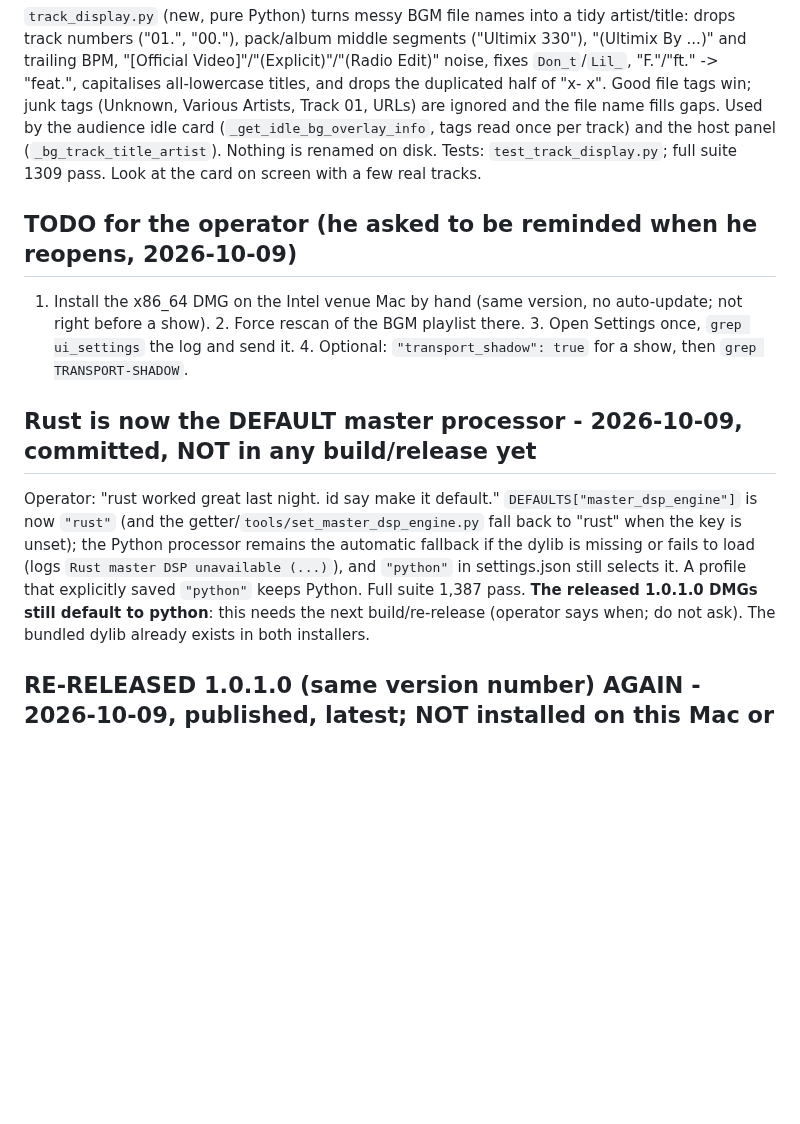
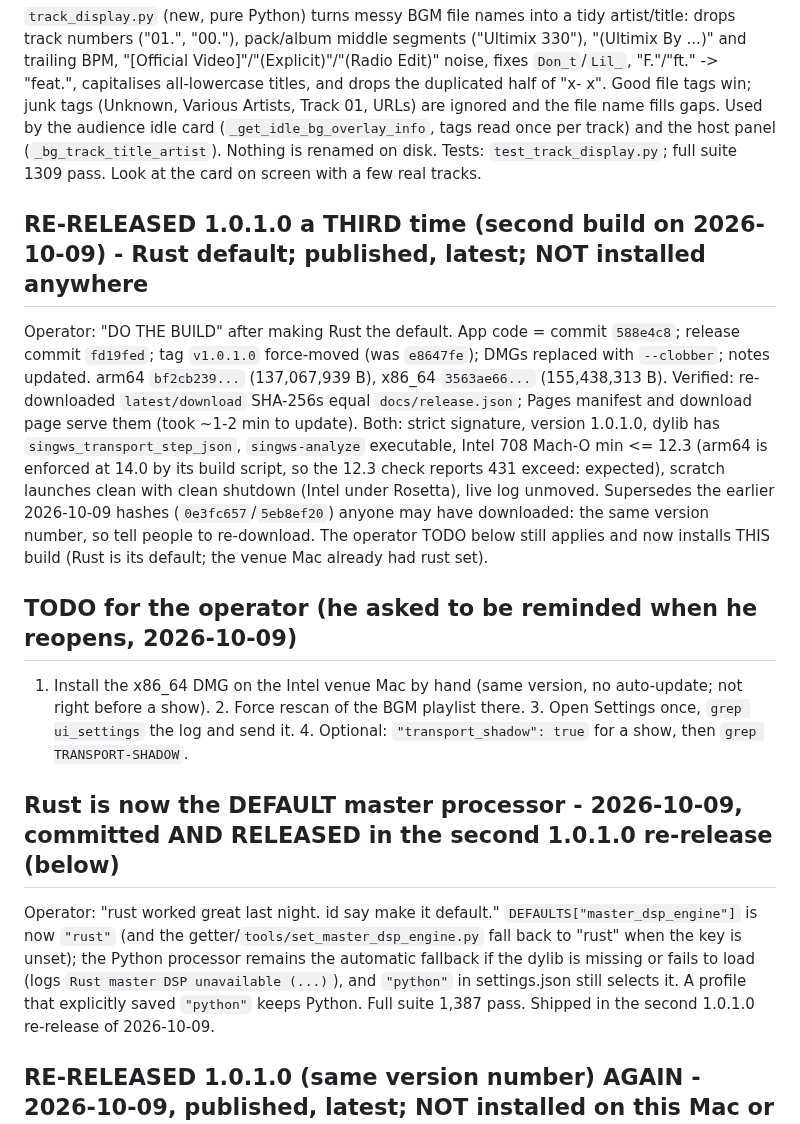
Before and after one commit to DanDemolition/SingWS, a Markdown page: HANDOFF.md, the part around the change. GitHub-like rendering; blank space fills up the shorter version.

Commit message:
HANDOFF: 1.0.1.0 re-released with Rust default

```diff
--- a/HANDOFF.md
+++ b/HANDOFF.md
@@ -42,11 +42,14 @@ middle segments ("Ultimix 330"), "(Ultimix By ...)" and trailing BPM, "[Official
 Track 01, URLs) are ignored and the file name fills gaps. Used by the audience idle card (`_get_idle_bg_overlay_info`, tags read once per track) and the host
 panel (`_bg_track_title_artist`). Nothing is renamed on disk. Tests: `test_track_display.py`; full suite 1309 pass. Look at the card on screen with a few real tracks.
 
+## RE-RELEASED 1.0.1.0 a THIRD time (second build on 2026-10-09) - Rust default; published, latest; NOT installed anywhere
+Operator: "DO THE BUILD" after making Rust the default. App code = commit `588e4c8`; release commit `fd19fed`; tag `v1.0.1.0` force-moved (was `e8647fe`); DMGs replaced with `--clobber`; notes updated. arm64 `bf2cb239...` (137,067,939 B), x86_64 `3563ae66...` (155,438,313 B). Verified: re-downloaded `latest/download` SHA-256s equal `docs/release.json`; Pages manifest and download page serve them (took ~1-2 min to update). Both: strict signature, version 1.0.1.0, dylib has `singws_transport_step_json`, `singws-analyze` executable, Intel 708 Mach-O min <= 12.3 (arm64 is enforced at 14.0 by its build script, so the 12.3 check reports 431 exceed: expected), scratch launches clean with clean shutdown (Intel under Rosetta), live log unmoved. Supersedes the earlier 2026-10-09 hashes (`0e3fc657`/`5eb8ef20`) anyone may have downloaded: the same version number, so tell people to re-download. The operator TODO below still applies and now installs THIS build (Rust is its default; the venue Mac already had rust set).
+
 ## TODO for the operator (he asked to be reminded when he reopens, 2026-10-09)
 1. Install the x86_64 DMG on the Intel venue Mac by hand (same version, no auto-update; not right before a show). 2. Force rescan of the BGM playlist there. 3. Open Settings once, `grep ui_settings` the log and send it. 4. Optional: `"transport_shadow": true` for a show, then `grep TRANSPORT-SHADOW`.
 
-## Rust is now the DEFAULT master processor - 2026-10-09, committed, NOT in any build/release yet
-Operator: "rust worked great last night. id say make it default." `DEFAULTS["master_dsp_engine"]` is now `"rust"` (and the getter/`tools/set_master_dsp_engine.py` fall back to "rust" when the key is unset); the Python processor remains the automatic fallback if the dylib is missing or fails to load (logs `Rust master DSP unavailable (...)`), and `"python"` in settings.json still selects it. A profile that explicitly saved `"python"` keeps Python. Full suite 1,387 pass. **The released 1.0.1.0 DMGs still default to python**: this needs the next build/re-release (operator says when; do not ask). The bundled dylib already exists in both installers.
+## Rust is now the DEFAULT master processor - 2026-10-09, committed AND RELEASED in the second 1.0.1.0 re-release (below)
+Operator: "rust worked great last night. id say make it default." `DEFAULTS["master_dsp_engine"]` is now `"rust"` (and the getter/`tools/set_master_dsp_engine.py` fall back to "rust" when the key is unset); the Python processor remains the automatic fallback if the dylib is missing or fails to load (logs `Rust master DSP unavailable (...)`), and `"python"` in settings.json still selects it. A profile that explicitly saved `"python"` keeps Python. Full suite 1,387 pass. Shipped in the second 1.0.1.0 re-release of 2026-10-09.
 
 ## RE-RELEASED 1.0.1.0 (same version number) AGAIN - 2026-10-09, published, latest; NOT installed on this Mac or the Intel Mac
 Operator: "build it...release too under the same version". App code = commit `346f227`; release commit `7fda3b4`; annotated tag `v1.0.1.0` force-moved (was `92621c9`) and force-pushed; both DMGs replaced with `--clobber`; notes replaced (media-runtime source tar untouched). arm64 `0e3fc657...` (136,740,771 B), x86_64 `5eb8ef20...` (155,439,774 B). Verified: re-downloaded `latest/download` SHA-256s equal `docs/release.json`; GitHub Pages manifest and download page serve the new hashes; asset sizes equal the local DMGs.
```
